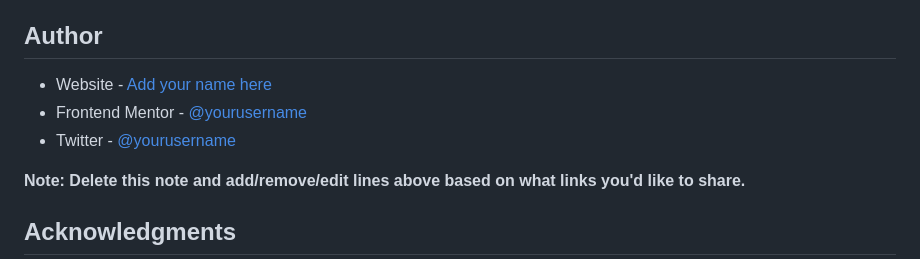
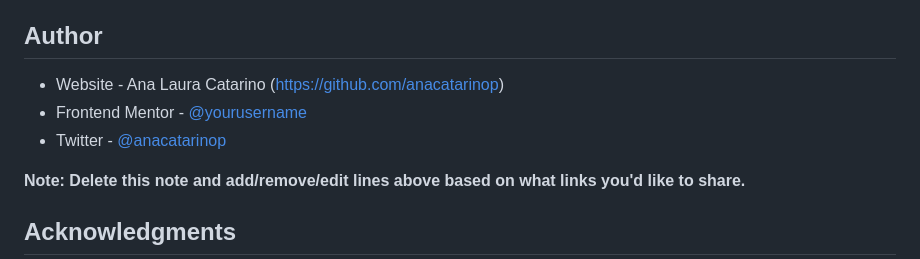
Before and after one commit to anacatarinop/news-homepage, a Markdown page: README.md, the part around the change. Drawn GitHub-style.

```diff
--- a/README.md
+++ b/README.md
@@ -98,9 +98,9 @@ Use this section to outline areas that you want to continue focusing on in futur
 
 ## Author
 
-- Website - [Add your name here](https://www.your-site.com)
+- Website - Ana Laura Catarino (https://github.com/anacatarinop)
 - Frontend Mentor - [@yourusername](https://www.frontendmentor.io/profile/yourusername)
-- Twitter - [@yourusername](https://www.twitter.com/yourusername)
+- Twitter - [@anacatarinop](https://twitter.com/anacatarinop)
 
 **Note: Delete this note and add/remove/edit lines above based on what links you'd like to share.**
 
```
